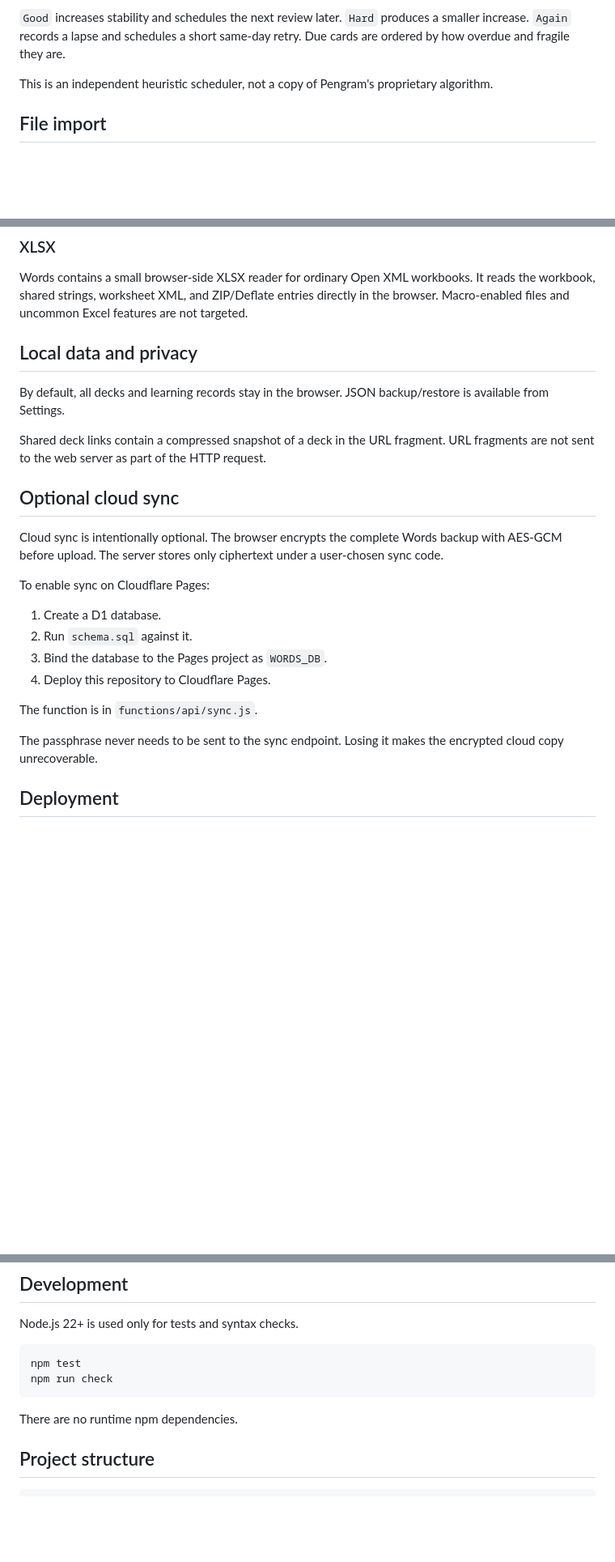
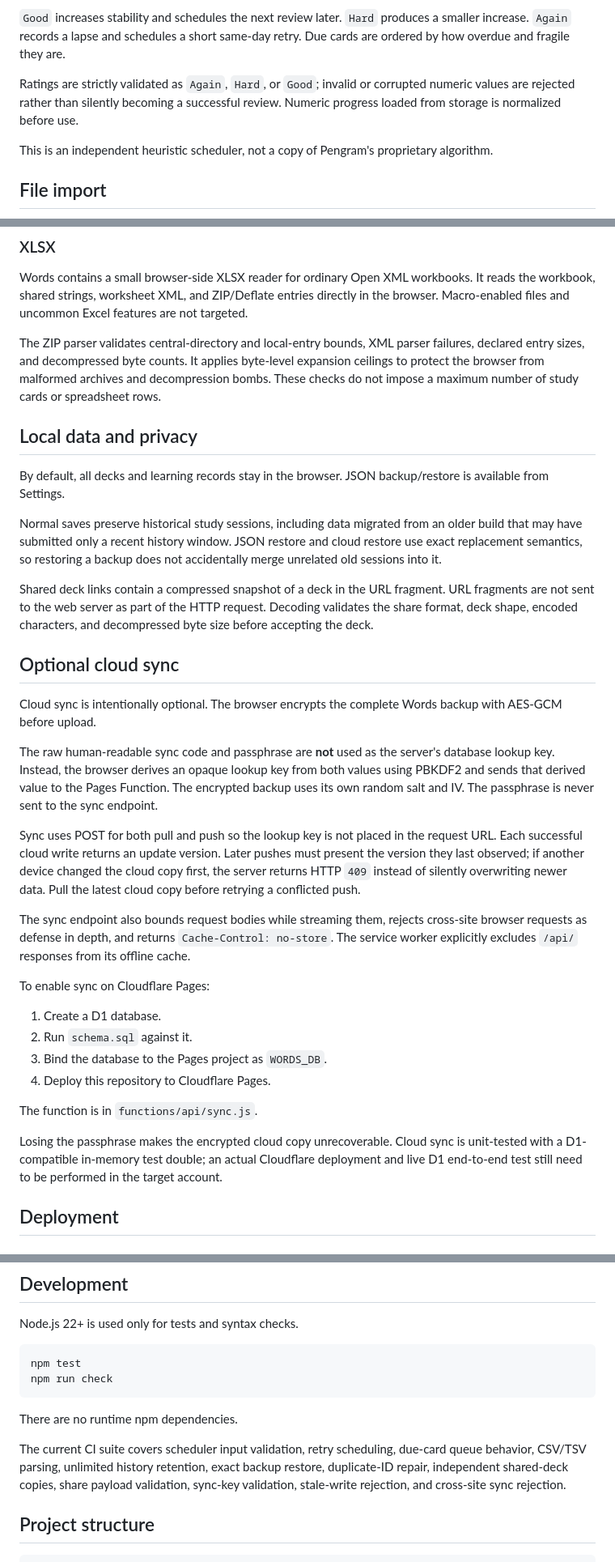
Before and after one commit to SagaK-dev/Words, a Markdown page: README.md, 3 parts joined by grey strips. Shown at 81% size. Drawn GitHub-style; blank space fills up the shorter version.

````diff
--- a/README.md
+++ b/README.md
@@ -57,6 +59,8 @@ Each card records:
 - average response time.
 
 `Good` increases stability and schedules the next review later. `Hard` produces a smaller increase. `Again` records a lapse and schedules a short same-day retry. Due cards are ordered by how overdue and fragile they are.
+
+Ratings are strictly validated as `Again`, `Hard`, or `Good`; invalid or corrupted numeric values are rejected rather than silently becoming a successful review. Numeric progress loaded from storage is normalized before use.
 
 This is an independent heuristic scheduler, not a copy of Pengram's proprietary algorithm.
 
@@ -75,15 +79,25 @@ Import a file or paste delimited text. Then select:
 
 Words contains a small browser-side XLSX reader for ordinary Open XML workbooks. It reads the workbook, shared strings, worksheet XML, and ZIP/Deflate entries directly in the browser. Macro-enabled files and uncommon Excel features are not targeted.
 
+The ZIP parser validates central-directory and local-entry bounds, XML parser failures, declared entry sizes, and decompressed byte counts. It applies byte-level expansion ceilings to protect the browser from malformed archives and decompression bombs. These checks do not impose a maximum number of study cards or spreadsheet rows.
+
 ## Local data and privacy
 
 By default, all decks and learning records stay in the browser. JSON backup/restore is available from Settings.
 
-Shared deck links contain a compressed snapshot of a deck in the URL fragment. URL fragments are not sent to the web server as part of the HTTP request.
+Normal saves preserve historical study sessions, including data migrated from an older build that may have submitted only a recent history window. JSON restore and cloud restore use exact replacement semantics, so restoring a backup does not accidentally merge unrelated old sessions into it.
+
+Shared deck links contain a compressed snapshot of a deck in the URL fragment. URL fragments are not sent to the web server as part of the HTTP request. Decoding validates the share format, deck shape, encoded characters, and decompressed byte size before accepting the deck.
 
 ## Optional cloud sync
 
-Cloud sync is intentionally optional. The browser encrypts the complete Words backup with AES-GCM before upload. The server stores only ciphertext under a user-chosen sync code.
+Cloud sync is intentionally optional. The browser encrypts the complete Words backup with AES-GCM before upload.
+
+The raw human-readable sync code and passphrase are **not** used as the server's database lookup key. Instead, the browser derives an opaque lookup key from both values using PBKDF2 and sends that derived value to the Pages Function. The encrypted backup uses its own random salt and IV. The passphrase is never sent to the sync endpoint.
+
+Sync uses POST for both pull and push so the lookup key is not placed in the request URL. Each successful cloud write returns an update version. Later pushes must present the version they last observed; if another device changed the cloud copy first, the server returns HTTP `409` instead of silently overwriting newer data. Pull the latest cloud copy before retrying a conflicted push.
+
+The sync endpoint also bounds request bodies while streaming them, rejects cross-site browser requests as defense in depth, and returns `Cache-Control: no-store`. The service worker explicitly excludes `/api/` responses from its offline cache.
 
 To enable sync on Cloudflare Pages:
 
@@ -94,7 +108,7 @@ To enable sync on Cloudflare Pages:
 
 The function is in `functions/api/sync.js`.
 
-The passphrase never needs to be sent to the sync endpoint. Losing it makes the encrypted cloud copy unrecoverable.
+Losing the passphrase makes the encrypted cloud copy unrecoverable. Cloud sync is unit-tested with a D1-compatible in-memory test double; an actual Cloudflare deployment and live D1 end-to-end test still need to be performed in the target account.
 
 ## Deployment
 
@@ -122,6 +136,8 @@ npm run check
 
 There are no runtime npm dependencies.
 
+The current CI suite covers scheduler input validation, retry scheduling, due-card queue behavior, CSV/TSV parsing, unlimited history retention, exact backup restore, duplicate-ID repair, independent shared-deck copies, share payload validation, sync-key validation, stale-write rejection, and cross-site sync rejection.
+
 ## Project structure
 
 ```text
````
Also changed, not shown: other parts of README.md (+13 -9 lines).
